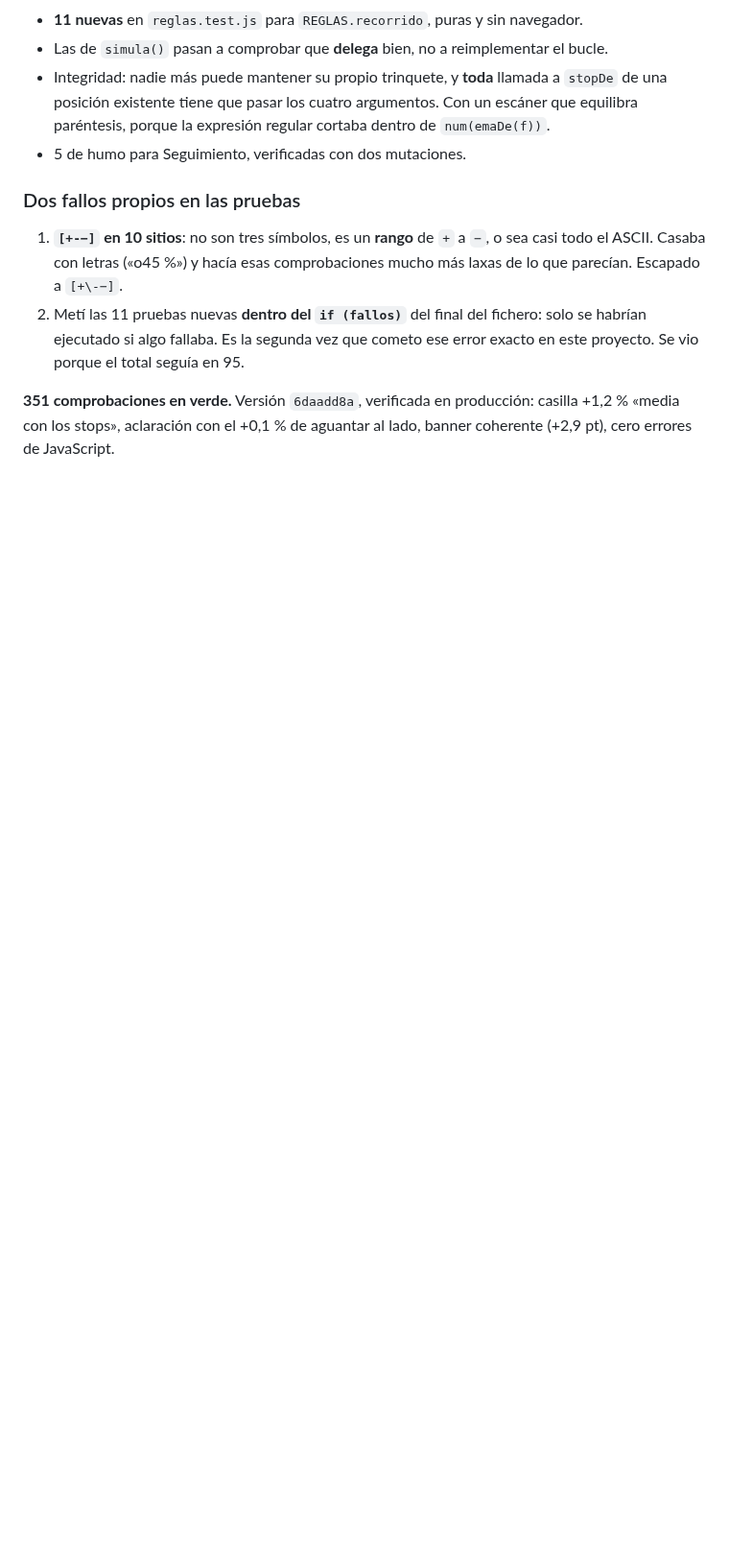
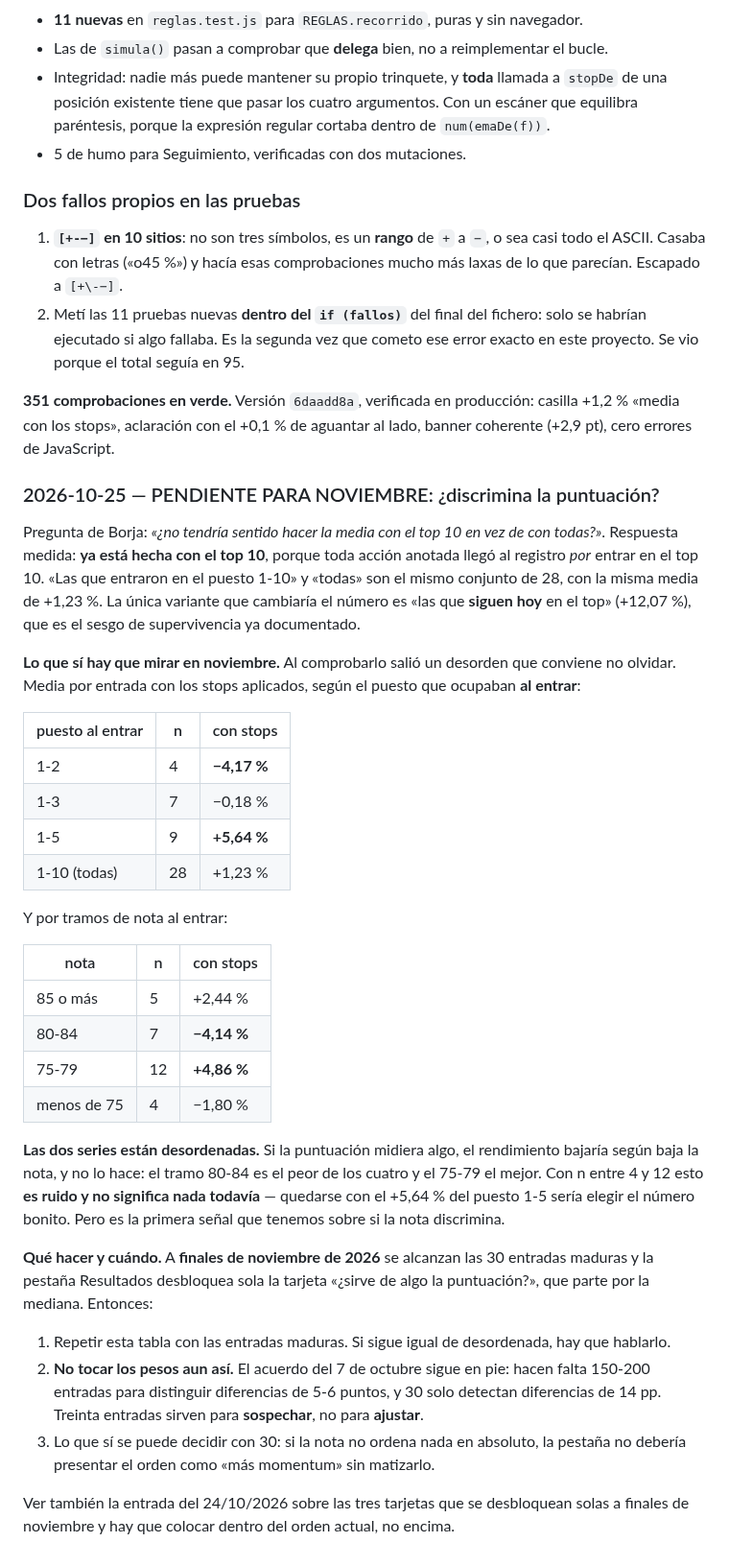
Before and after one commit to borjaalarcon94/panel-momentum, a Markdown page: auditoria/registro.md, the part around the change. Shown at 96% size. GitHub-like rendering; blank space fills up the shorter version.

Commit message:
registro: pendiente de noviembre, si la puntuacion discrimina
Las medias por puesto de entrada y por tramo de nota salen desordenadas (el tramo
80-84 es el peor y el 75-79 el mejor). Con n de 4 a 12 es ruido, pero es la primera
señal sobre si la nota mide algo. Revisar a finales de noviembre con 30 entradas
maduras, y aun asi NO tocar los pesos: 30 solo sirven para sospechar.

Co-Authored-By: Claude Opus 5 <noreply@anthropic.com>

```diff
--- a/auditoria/registro.md
+++ b/auditoria/registro.md
@@ -1942,3 +1942,49 @@ Misma familia. Corregido.
 **351 comprobaciones en verde.** Versión `6daadd8a`, verificada en producción: casilla +1,2 % «media
 con los stops», aclaración con el +0,1 % de aguantar al lado, banner coherente (+2,9 pt), cero
 errores de JavaScript.
+
+### 2026-10-25 — PENDIENTE PARA NOVIEMBRE: ¿discrimina la puntuación?
+
+Pregunta de Borja: *«¿no tendría sentido hacer la media con el top 10 en vez de con todas?»*.
+Respuesta medida: **ya está hecha con el top 10**, porque toda acción anotada llegó al registro
+*por* entrar en el top 10. «Las que entraron en el puesto 1-10» y «todas» son el mismo conjunto de
+28, con la misma media de +1,23 %. La única variante que cambiaría el número es «las que **siguen
+hoy** en el top» (+12,07 %), que es el sesgo de supervivencia ya documentado.
+
+**Lo que sí hay que mirar en noviembre.** Al comprobarlo salió un desorden que conviene no olvidar.
+Media por entrada con los stops aplicados, según el puesto que ocupaban **al entrar**:
+
+| puesto al entrar | n | con stops |
+|---|---|---|
+| 1-2 | 4 | **−4,17 %** |
+| 1-3 | 7 | −0,18 % |
+| 1-5 | 9 | **+5,64 %** |
+| 1-10 (todas) | 28 | +1,23 % |
+
+Y por tramos de nota al entrar:
+
+| nota | n | con stops |
+|---|---|---|
+| 85 o más | 5 | +2,44 % |
+| 80-84 | 7 | **−4,14 %** |
+| 75-79 | 12 | **+4,86 %** |
+| menos de 75 | 4 | −1,80 % |
+
+**Las dos series están desordenadas.** Si la puntuación midiera algo, el rendimiento bajaría según
+baja la nota, y no lo hace: el tramo 80-84 es el peor de los cuatro y el 75-79 el mejor. Con n entre
+4 y 12 esto **es ruido y no significa nada todavía** — quedarse con el +5,64 % del puesto 1-5 sería
+elegir el número bonito. Pero es la primera señal que tenemos sobre si la nota discrimina.
+
+**Qué hacer y cuándo.** A **finales de noviembre de 2026** se alcanzan las 30 entradas maduras y la
+pestaña Resultados desbloquea sola la tarjeta «¿sirve de algo la puntuación?», que parte por la
+mediana. Entonces:
+
+1. Repetir esta tabla con las entradas maduras. Si sigue igual de desordenada, hay que hablarlo.
+2. **No tocar los pesos aun así.** El acuerdo del 7 de octubre sigue en pie: hacen falta 150-200
+   entradas para distinguir diferencias de 5-6 puntos, y 30 solo detectan diferencias de 14 pp.
+   Treinta entradas sirven para **sospechar**, no para **ajustar**.
+3. Lo que sí se puede decidir con 30: si la nota no ordena nada en absoluto, la pestaña no debería
+   presentar el orden como «más momentum» sin matizarlo.
+
+Ver también la entrada del 24/10/2026 sobre las tres tarjetas que se desbloquean solas a finales de
+noviembre y hay que colocar dentro del orden actual, no encima.
```
